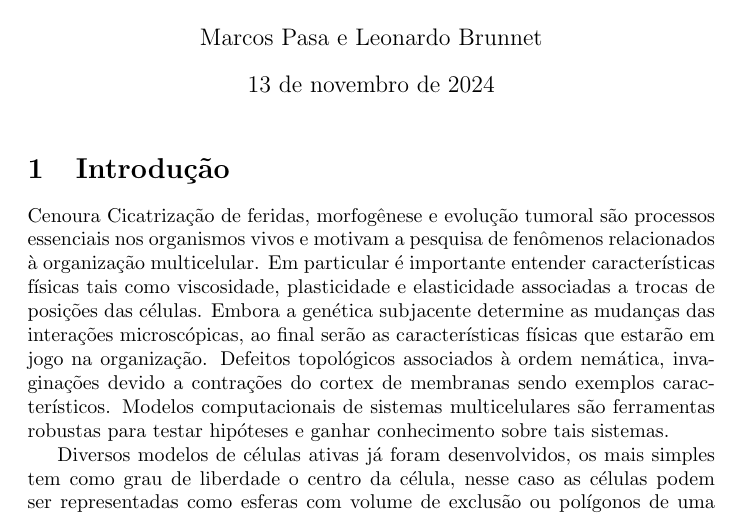
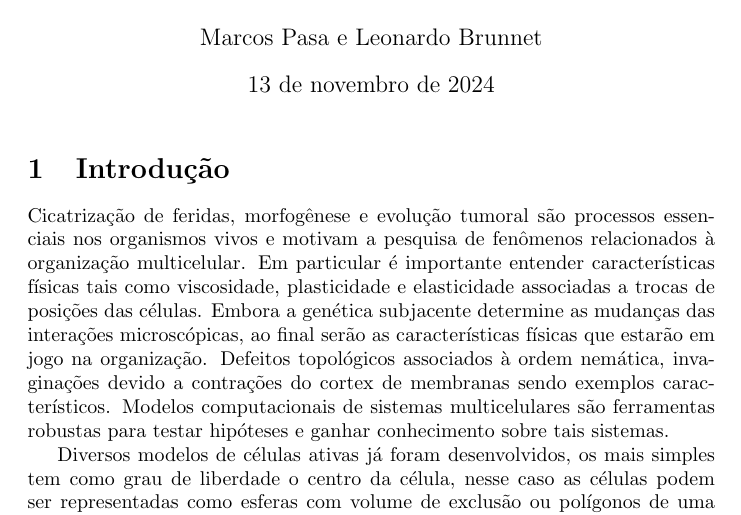
Before and after one commit to marcos1561/F-sica-TCC, a LaTeX document (main.tex): part of page 1 of 12, cut so that both start at the same text. Compiled offline with pdfLaTeX.

Commit message:
test: vou perder o texto no overleaf? (acabou)

```diff
--- a/main.tex
+++ b/main.tex
@@ -32,7 +32,7 @@
 \maketitle
 
 \section{Introdução}
-Cenoura Cicatrização de feridas, morfogênese e evolução tumoral são processos essenciais nos organismos vivos e motivam a pesquisa de fenômenos relacionados à organização multicelular. Em particular é importante entender características físicas tais como viscosidade, plasticidade e elasticidade associadas a trocas de posições das células. Embora a genética subjacente determine as mudanças das interações microscópicas, ao final serão as características físicas que estarão em jogo na organização. Defeitos topológicos associados à ordem nemática, invaginações devido a contrações do cortex de membranas sendo  exemplos característicos. Modelos computacionais de sistemas multicelulares são ferramentas robustas para testar hipóteses e ganhar conhecimento sobre tais sistemas.
+Cicatrização de feridas, morfogênese e evolução tumoral são processos essenciais nos organismos vivos e motivam a pesquisa de fenômenos relacionados à organização multicelular. Em particular é importante entender características físicas tais como viscosidade, plasticidade e elasticidade associadas a trocas de posições das células. Embora a genética subjacente determine as mudanças das interações microscópicas, ao final serão as características físicas que estarão em jogo na organização. Defeitos topológicos associados à ordem nemática, invaginações devido a contrações do cortex de membranas sendo  exemplos característicos. Modelos computacionais de sistemas multicelulares são ferramentas robustas para testar hipóteses e ganhar conhecimento sobre tais sistemas.
 
 Diversos modelos de células ativas já foram desenvolvidos, os mais simples tem como grau de liberdade o centro da célula, nesse caso as células podem ser representadas como esferas com volume de exclusão ou polígonos de uma tesselação de Voroni. A principal vantagem desses modelos é sua simplicidade e desempenho computacional, porém eles não são adequados para modelar situações mais complexas. Sofisticando um pouco mais, existem os modelos em que o grau de liberdade é o contorno da célula, em que as células podem ser descritas por pixels semelhantes a imagens experimentais (modelo celular de Potts), vértices de um polígono livre para se mover e interagir par a par, e até como um campo de fases contínuo.
 \textcolor{red}{Aqui tem de colocar referências para os diferentes modelos mencionados.}
```
